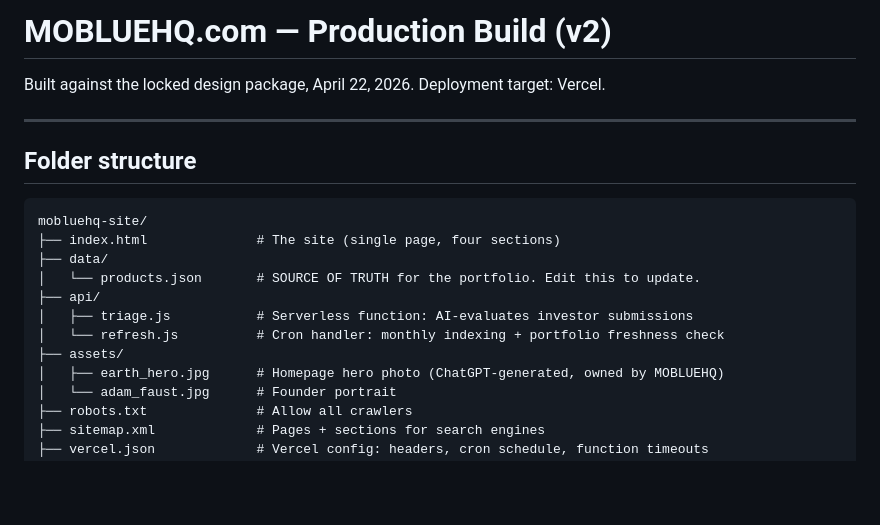
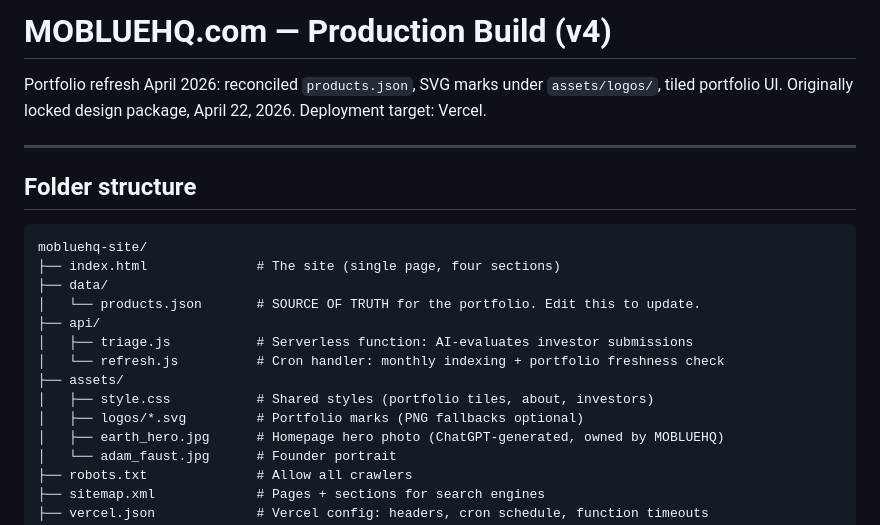
Before and after one commit to mobluehq-llc/mobluehq-site, a Markdown page: README.md, the part around the change. GitHub-like rendering; blank space fills up the shorter version.

Commit message:
Docs: README v4 folder notes for portfolio SVGs and CSS.
Made-with: Cursor

```diff
--- a/README.md
+++ b/README.md
@@ -1,6 +1,7 @@
-# MOBLUEHQ.com — Production Build (v2)
+# MOBLUEHQ.com — Production Build (v4)
 
-Built against the locked design package, April 22, 2026.
+Portfolio refresh April 2026: reconciled `products.json`, SVG marks under `assets/logos/`, tiled portfolio UI.
+Originally locked design package, April 22, 2026.
 Deployment target: Vercel.
 
 ---
@@ -16,6 +17,8 @@ mobluehq-site/
 │   ├── triage.js           # Serverless function: AI-evaluates investor submissions
 │   └── refresh.js          # Cron handler: monthly indexing + portfolio freshness check
 ├── assets/
+│   ├── style.css           # Shared styles (portfolio tiles, about, investors)
+│   ├── logos/*.svg         # Portfolio marks (PNG fallbacks optional)
 │   ├── earth_hero.jpg      # Homepage hero photo (ChatGPT-generated, owned by MOBLUEHQ)
 │   └── adam_faust.jpg      # Founder portrait
 ├── robots.txt              # Allow all crawlers
```
